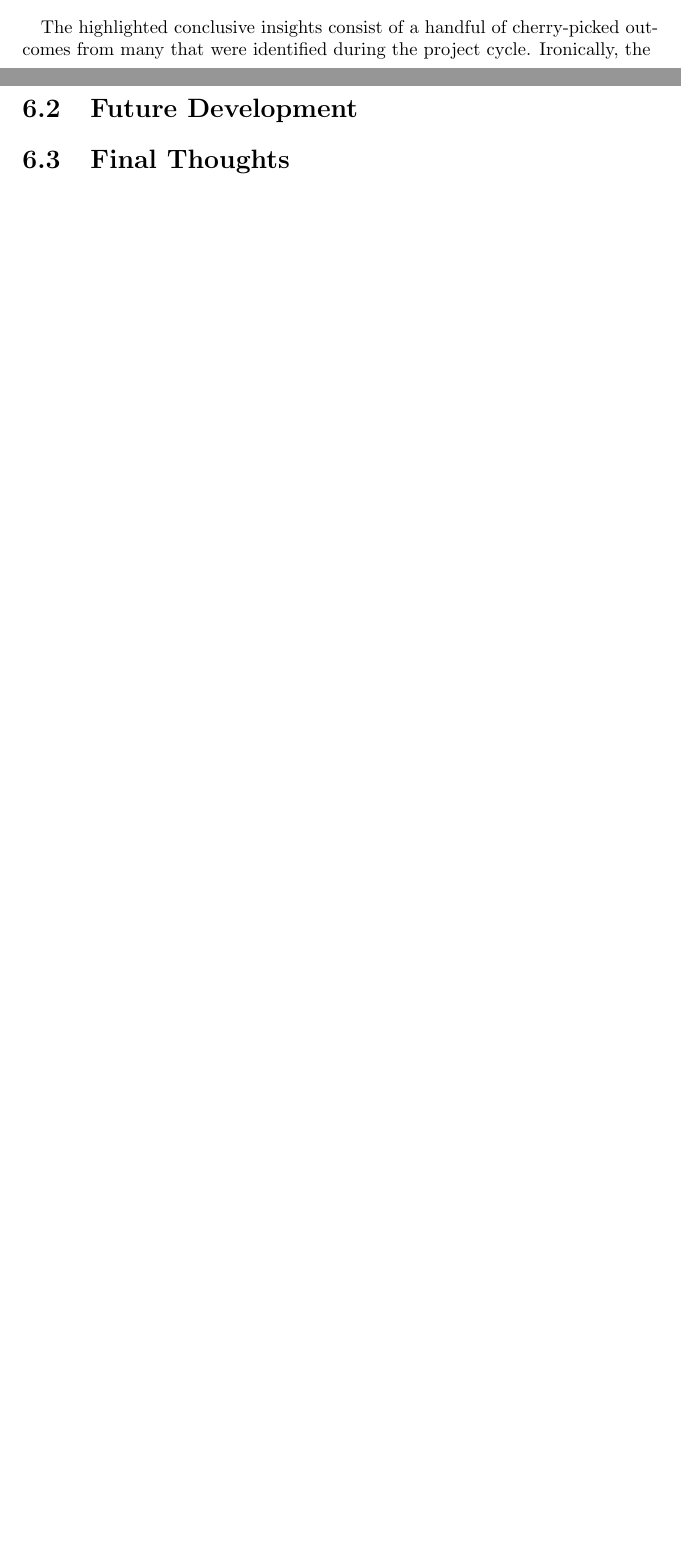
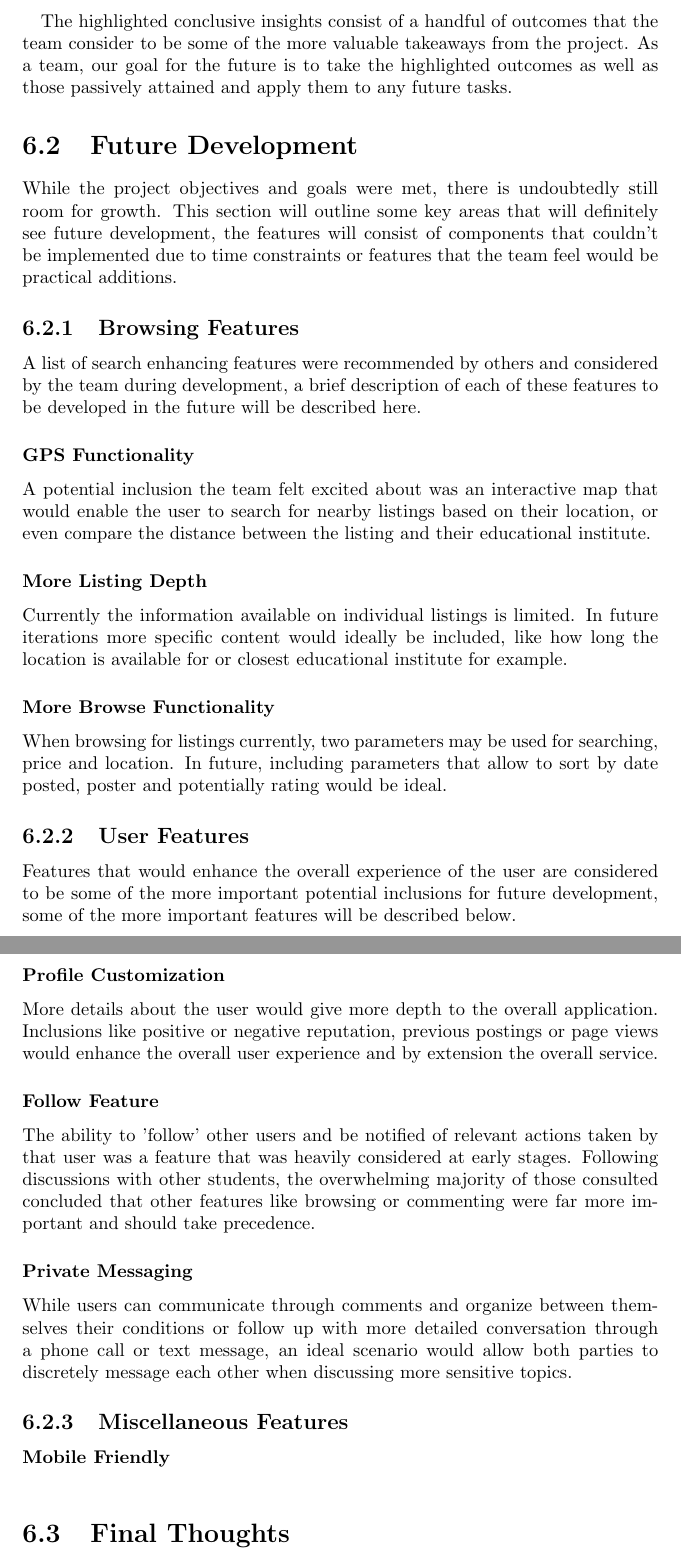
Before and after one commit to farisNassif/UniLodge, a LaTeX thesis (dissertation/main.tex, which reads dissertation/conclusion.tex): two parts of pages 55 and 56 of 60 before the commit and two parts of pages 56 and 57 of 61 after it, joined at a grey line, cut so that both start at the same text, the shorter picture padded with empty space. Compiled offline with pdfLaTeX.

Commit message:
More work on conclusion, almost done

```diff
--- a/dissertation/conclusion.tex
+++ b/dissertation/conclusion.tex
@@ -42,9 +42,39 @@ Along the way, a wide range of learning outcomes and insights were gained, with
 \end{description}
 
 \paragraph{}
-The highlighted conclusive insights consist of a handful of cherry-picked outcomes from many that were identified during the project cycle. Ironically, the
+The highlighted conclusive insights consist of a handful of outcomes that the team consider to be some of the more valuable takeaways from the project. As a team, our goal for the future is to take the highlighted outcomes as well as those passively attained and apply them to any future tasks.
 
 \section{Future Development}
+While the project objectives and goals were met, there is undoubtedly still room for growth. This section will outline some key areas that will definitely see future development, the features will consist of components that couldn't be implemented due to time constraints or features that the team feel would be practical additions.
 
+\subsection{Browsing Features}
+A list of search enhancing features were recommended by others and considered by the team during development, a brief description of each of these features to be developed in the future will be described here.
+
+\subsubsection{GPS Functionality}
+A potential inclusion the team felt excited about was an interactive map that would enable the user to search for nearby listings based on their location, or even compare the distance between the listing and their educational institute.
+
+\subsubsection{More Listing Depth}
+Currently the information available on individual listings is limited. In future iterations more specific content would ideally be included, like how long the location is available for or closest educational institute for example.
+
+\subsubsection{More Browse Functionality}
+When browsing for listings currently, two parameters may be used for searching, price and location. In future, including parameters that allow to sort by date posted, poster and potentially rating would be ideal.
+
+\subsection{User Features}
+Features that would enhance the overall experience of the user are considered to be some of the more important potential inclusions for future development, some of the more important features will be described below.
+
+\subsubsection{Profile Customization}
+More details about the user would give more depth to the overall application. Inclusions like positive or negative reputation, previous postings or page views would enhance the overall user experience and by extension the overall service.
+
+\subsubsection{Follow Feature}
+The ability to 'follow' other users and be notified of relevant actions taken by that user was a feature that was heavily considered at early stages. Following discussions with other students, the overwhelming majority of those consulted concluded that other features like browsing or commenting were far more important and should take precedence.
+
+\subsubsection{Private Messaging}
+While users can communicate through comments and organize between themselves their conditions or follow up with more detailed conversation through a phone call or text message, an ideal scenario would allow both parties to discretely message each other when discussing more sensitive topics.
+
+\subsection{Miscellaneous Features}
+
+\subsubsection{Mobile Friendly}
+
+\subsubsection{}
 
 \section{Final Thoughts}
```
Also changed, not shown: dissertation/conclusion.tex (4 more changed lines).
